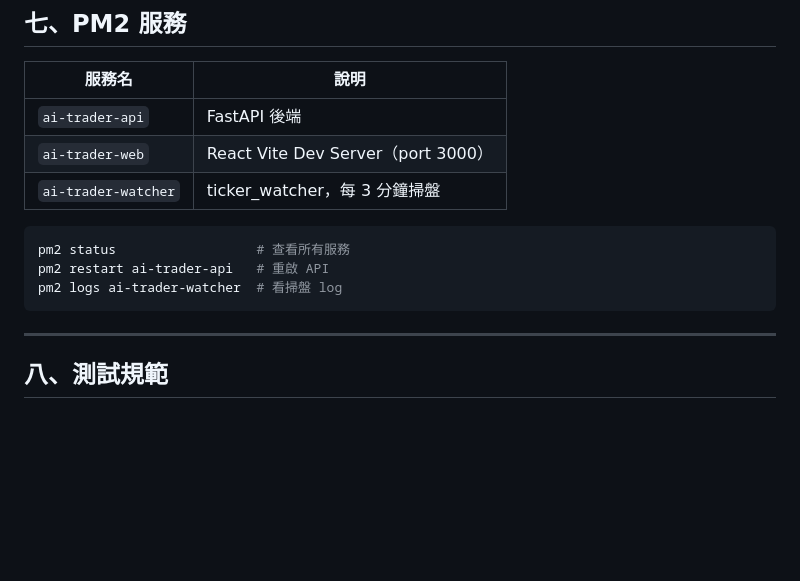
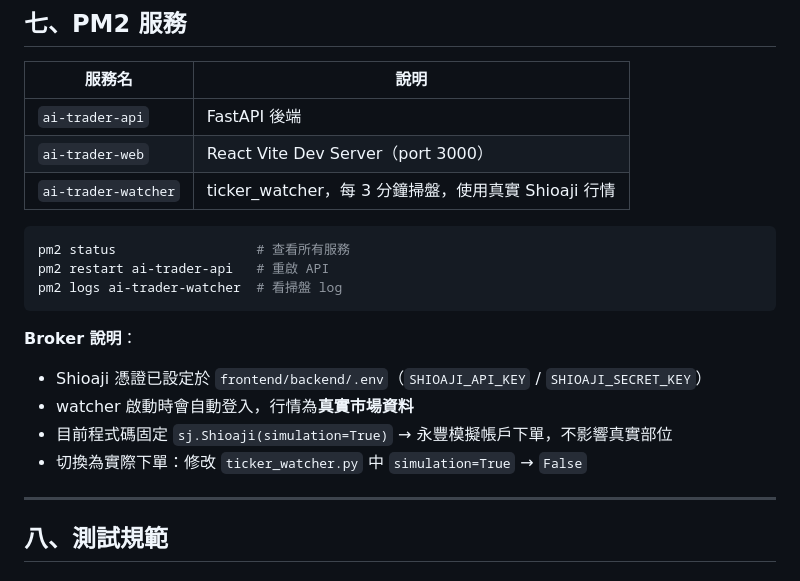
Before and after one commit to cct08311github/ai-trader, a Markdown page: CLAUDE.md, the part around the change. Rendered like a GitHub page; blank space fills up the shorter version.

Commit message:
docs: correct Shioaji broker status in CLAUDE.md
Shioaji credentials ARE configured (frontend/backend/.env).
Watcher successfully connects on each startup using real market data.
Current mode: simulation=True (paper trading on Fubon sim account).
Remove incorrect 'no credentials / mock mode' description.

Co-Authored-By: Claude Sonnet 4.6 <noreply@anthropic.com>

````diff
--- a/CLAUDE.md
+++ b/CLAUDE.md
@@ -132,13 +132,19 @@ trading_enabled = true
 |--------|------|
 | `ai-trader-api` | FastAPI 後端 |
 | `ai-trader-web` | React Vite Dev Server（port 3000） |
-| `ai-trader-watcher` | ticker_watcher，每 3 分鐘掃盤 |
+| `ai-trader-watcher` | ticker_watcher，每 3 分鐘掃盤，使用真實 Shioaji 行情 |
 
 ```bash
 pm2 status                  # 查看所有服務
 pm2 restart ai-trader-api   # 重啟 API
 pm2 logs ai-trader-watcher  # 看掃盤 log
 ```
+
+**Broker 說明**：
+- Shioaji 憑證已設定於 `frontend/backend/.env`（`SHIOAJI_API_KEY` / `SHIOAJI_SECRET_KEY`）
+- watcher 啟動時會自動登入，行情為**真實市場資料**
+- 目前程式碼固定 `sj.Shioaji(simulation=True)` → 永豐模擬帳戶下單，不影響真實部位
+- 切換為實際下單：修改 `ticker_watcher.py` 中 `simulation=True` → `False`
 
 ---
 
````
